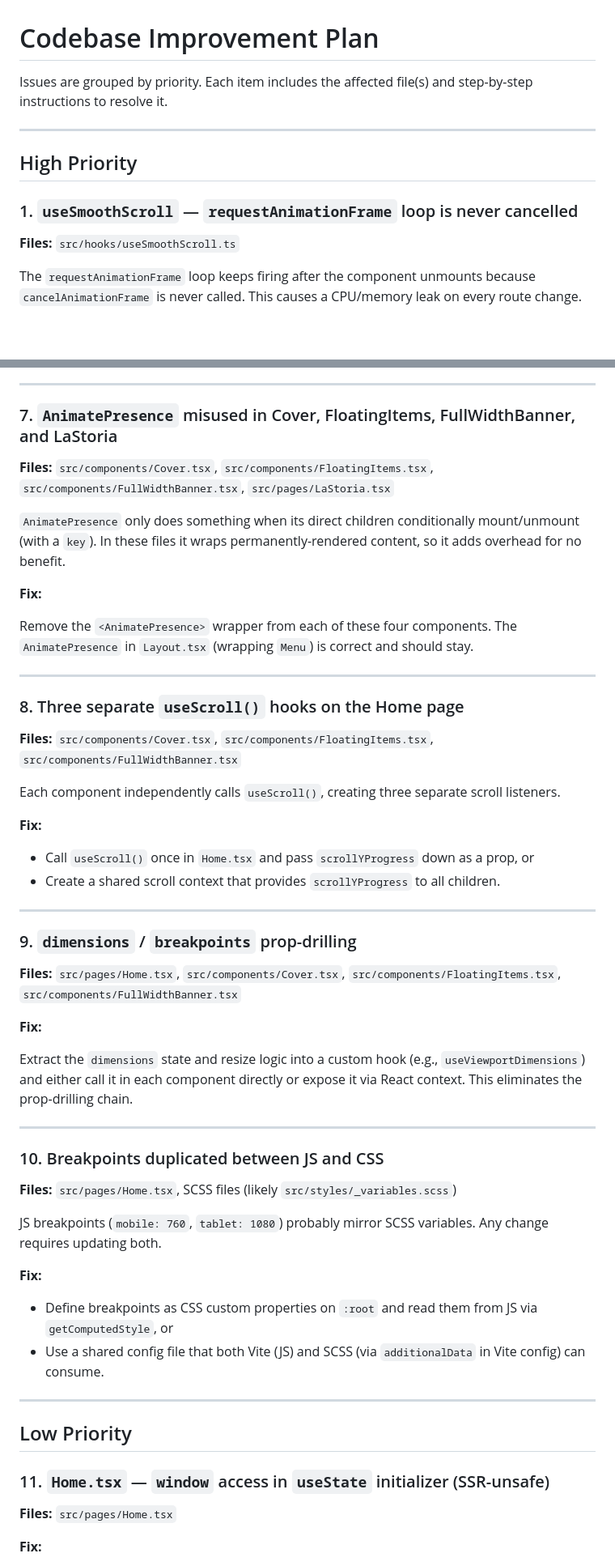
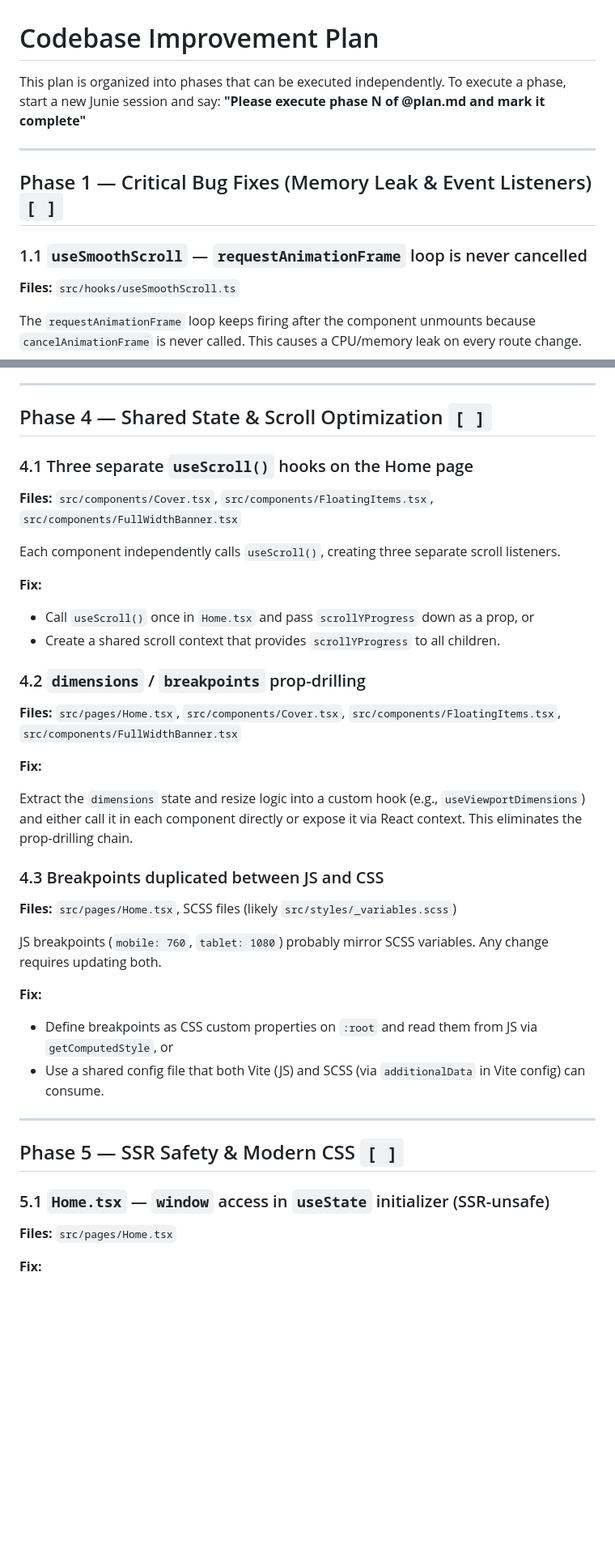
Before and after one commit to dencoseca/bragazzis, a Markdown page: plan.md, 2 parts joined by grey strips. Shown at 81% size. GitHub-like rendering; blank space fills up the shorter version.

```diff
--- a/plan.md
+++ b/plan.md
@@ -1,12 +1,12 @@
 # Codebase Improvement Plan
 
-Issues are grouped by priority. Each item includes the affected file(s) and step-by-step instructions to resolve it.
+This plan is organized into phases that can be executed independently. To execute a phase, start a new Junie session and say: **"Please execute phase N of @plan.md and mark it complete"**
 
 ---
 
-## High Priority
+## Phase 1 — Critical Bug Fixes (Memory Leak & Event Listeners) `[ ]`
 
-### 1. `useSmoothScroll` — `requestAnimationFrame` loop is never cancelled
+### 1.1 `useSmoothScroll` — `requestAnimationFrame` loop is never cancelled
 
 **Files:** `src/hooks/useSmoothScroll.ts`
 
@@ -138,19 +144,9 @@ Every image is a static import, so Vite must resolve and include all of them whe
 
 ---
 
-### 7. `AnimatePresence` misused in Cover, FloatingItems, FullWidthBanner, and LaStoria
+## Phase 4 — Shared State & Scroll Optimization `[ ]`
 
-**Files:** `src/components/Cover.tsx`, `src/components/FloatingItems.tsx`, `src/components/FullWidthBanner.tsx`, `src/pages/LaStoria.tsx`
-
-`AnimatePresence` only does something when its direct children conditionally mount/unmount (with a `key`). In these files it wraps permanently-rendered content, so it adds overhead for no benefit.
-
-**Fix:**
-
-Remove the `<AnimatePresence>` wrapper from each of these four components. The `AnimatePresence` in `Layout.tsx` (wrapping `Menu`) is correct and should stay.
-
----
-
-### 8. Three separate `useScroll()` hooks on the Home page
+### 4.1 Three separate `useScroll()` hooks on the Home page
 
 **Files:** `src/components/Cover.tsx`, `src/components/FloatingItems.tsx`, `src/components/FullWidthBanner.tsx`
 
@@ -161,9 +157,7 @@ Each component independently calls `useScroll()`, creating three separate scroll
 - Call `useScroll()` once in `Home.tsx` and pass `scrollYProgress` down as a prop, or
 - Create a shared scroll context that provides `scrollYProgress` to all children.
 
----
-
-### 9. `dimensions` / `breakpoints` prop-drilling
+### 4.2 `dimensions` / `breakpoints` prop-drilling
 
 **Files:** `src/pages/Home.tsx`, `src/components/Cover.tsx`, `src/components/FloatingItems.tsx`, `src/components/FullWidthBanner.tsx`
 
@@ -171,9 +165,7 @@ Each component independently calls `useScroll()`, creating three separate scroll
 
 Extract the `dimensions` state and resize logic into a custom hook (e.g., `useViewportDimensions`) and either call it in each component directly or expose it via React context. This eliminates the prop-drilling chain.
 
----
-
-### 10. Breakpoints duplicated between JS and CSS
+### 4.3 Breakpoints duplicated between JS and CSS
 
 **Files:** `src/pages/Home.tsx`, SCSS files (likely `src/styles/_variables.scss`)
 
@@ -186,9 +178,9 @@ JS breakpoints (`mobile: 760`, `tablet: 1080`) probably mirror SCSS variables. A
 
 ---
 
-## Low Priority
+## Phase 5 — SSR Safety & Modern CSS `[ ]`
 
-### 11. `Home.tsx` — `window` access in `useState` initializer (SSR-unsafe)
+### 5.1 `Home.tsx` — `window` access in `useState` initializer (SSR-unsafe)
 
 **Files:** `src/pages/Home.tsx`
 
```
Also changed, not shown: other parts of plan.md (+55 -55 lines).
